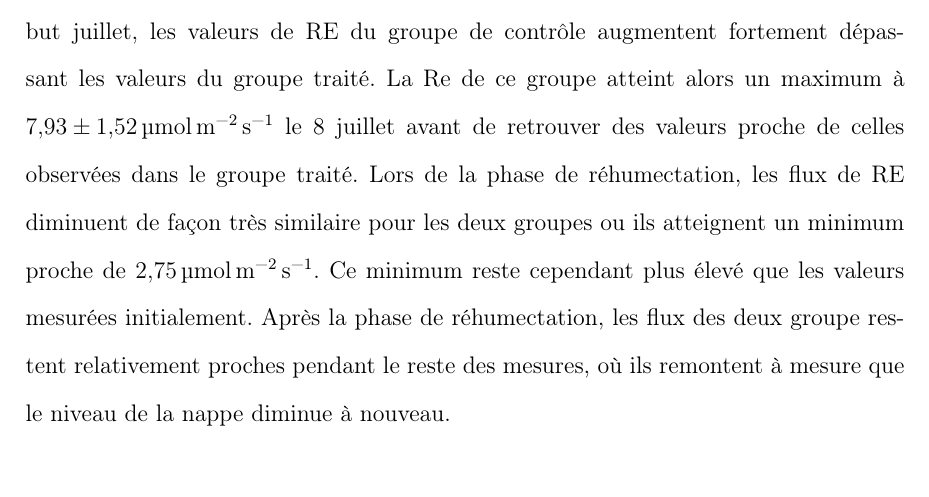
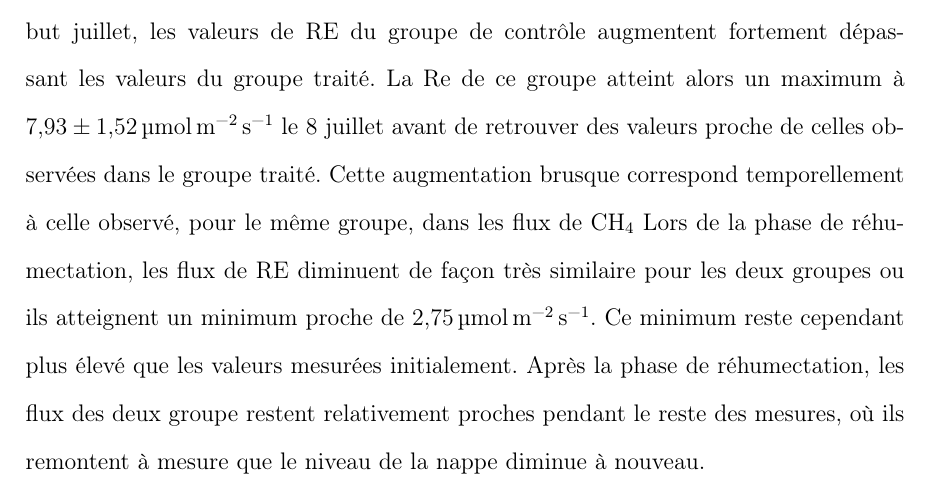
Before and after one commit to dangelob/manuscript, a LaTeX thesis (phdthesis.tex, which reads content/chapitre4.tex): part of page 92 of 116, cut so that both start at the same text. Compiled offline with pdfLaTeX.

```diff
--- a/content/chapitre4.tex
+++ b/content/chapitre4.tex
@@ -166,30 +125,18 @@
 Cet écart, pouvant varier dans le temps,  étant installé depuis le 9 juin
 À partir de début juillet, les valeurs de RE du groupe de contrôle augmentent fortement dépassant les valeurs du groupe traité.
 La Re de ce groupe atteint alors un maximum à \SI{7.93(152)}{\uml} le 8 juillet avant de retrouver des valeurs proche de celles observées dans le groupe traité.
+Cette augmentation brusque correspond temporellement à celle observé, pour le même groupe, dans les flux de \chh
 Lors de la phase de réhumectation, les flux de RE diminuent de façon très similaire pour les deux groupes ou ils atteignent un minimum proche de \SI{2.75}{\uml}.
 Ce minimum reste cependant plus élevé que les valeurs mesurées initialement.
 Après la phase de réhumectation, les flux des deux groupe restent relativement proches pendant le reste des mesures, où ils remontent à mesure que le niveau de la nappe diminue à nouveau.
 
 
-%\begin{figure}
-%\centering
-%\includegraphics[width=1.15\textwidth, center]{chap4/HMzi_ER}
-%\caption{Évolution de la RE dans les mésocosmes Zi}
-%\label{fig:HMzi_ER}
-%\end{figure}
+
 
 L'ENE mesurées sur les deux groupes est systématiquement supérieure pour le groupe contrôle, avec une évolution parallèle des flux pour les deux groupes (Figure~\ref{fig:HMzi}--E).
 Pendant la phase de dessiccation l'ENE reste constante jusque fin juin avec un écart entre le groupe contrôle et le groupe traitement qui tend à augmenter.
 Puis l'ENE diminue à partir de début juillet, les deux groupes ayant des valeurs très proches.
 L'ENE augmente pendant la phase de réhumectation avant de se stabiliser par la suite.
-
-%\begin{figure}
-%\centering
-%\includegraphics[width=1.15\textwidth, center]{chap4/HMzi_NEE}
-%\caption{Évolution de la NEE dans les mésocosmes Zi}
-%\label{fig:HMzi_NEE}
-%\end{figure}
-
 
 \begin{figure}
 \centering
```
Also changed, not shown: content/chapitre4.tex (82 more changed lines).
